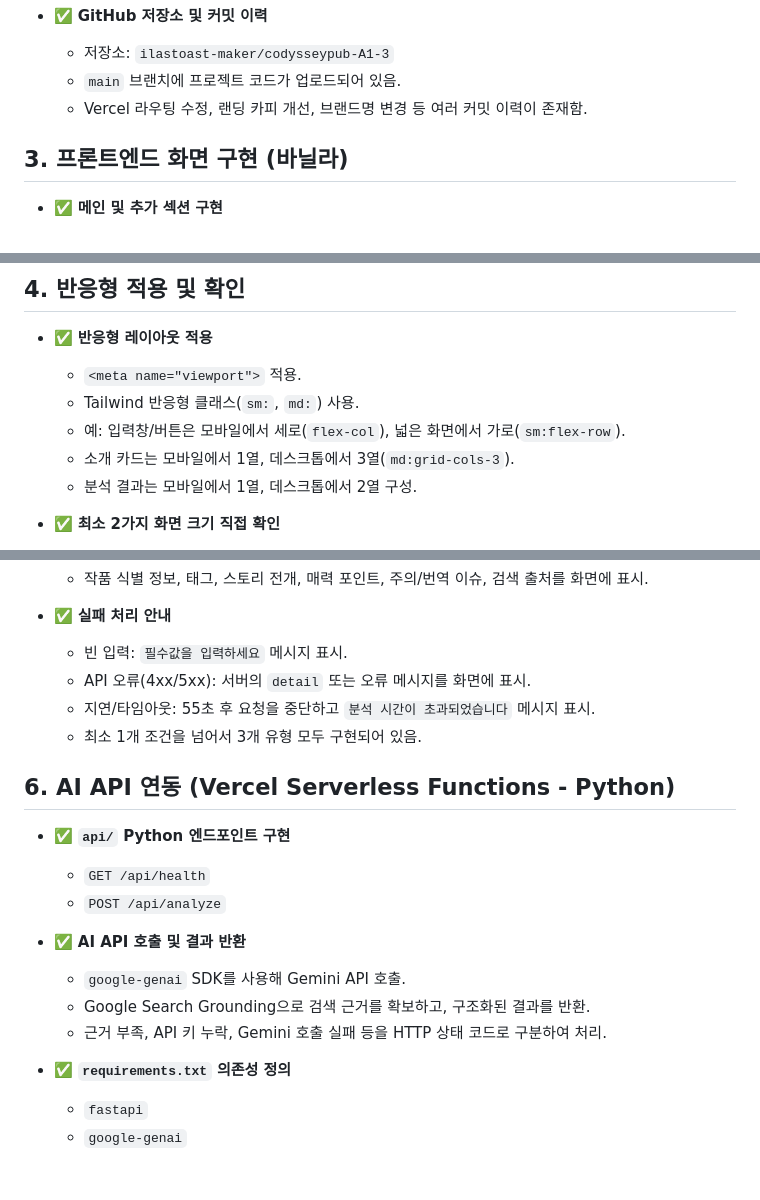
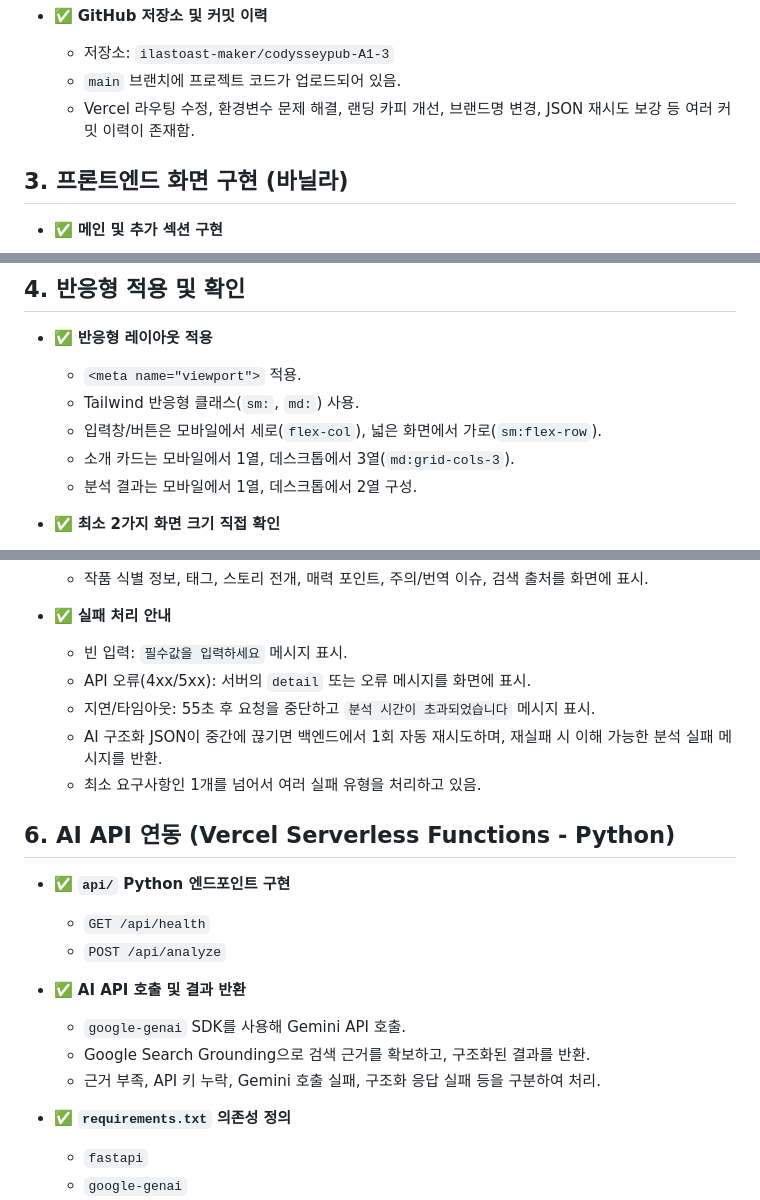
Before and after one commit to ilastoast-maker/codysseypub-A1-3, a Markdown page: A1-3/check_list.md, 3 parts joined by grey strips. GitHub-like rendering; blank space fills up the shorter version.

```diff
--- a/A1-3/check_list.md
+++ b/A1-3/check_list.md
@@ -45,7 +45,7 @@
 - ✅ **GitHub 저장소 및 커밋 이력**
   - 저장소: `ilastoast-maker/codysseypub-A1-3`
   - `main` 브랜치에 프로젝트 코드가 업로드되어 있음.
-  - Vercel 라우팅 수정, 랜딩 카피 개선, 브랜드명 변경 등 여러 커밋 이력이 존재함.
+  - Vercel 라우팅 수정, 환경변수 문제 해결, 랜딩 카피 개선, 브랜드명 변경, JSON 재시도 보강 등 여러 커밋 이력이 존재함.
 
 ## 3. 프론트엔드 화면 구현 (바닐라)
 
@@ -64,7 +64,7 @@
 - ✅ **반응형 레이아웃 적용**
   - `<meta name="viewport">` 적용.
   - Tailwind 반응형 클래스(`sm:`, `md:`) 사용.
-  - 예: 입력창/버튼은 모바일에서 세로(`flex-col`), 넓은 화면에서 가로(`sm:flex-row`).
+  - 입력창/버튼은 모바일에서 세로(`flex-col`), 넓은 화면에서 가로(`sm:flex-row`).
   - 소개 카드는 모바일에서 1열, 데스크톱에서 3열(`md:grid-cols-3`).
   - 분석 결과는 모바일에서 1열, 데스크톱에서 2열 구성.
 
@@ -85,7 +85,8 @@
   - 빈 입력: `필수값을 입력하세요` 메시지 표시.
   - API 오류(4xx/5xx): 서버의 `detail` 또는 오류 메시지를 화면에 표시.
   - 지연/타임아웃: 55초 후 요청을 중단하고 `분석 시간이 초과되었습니다` 메시지 표시.
-  - 최소 1개 조건을 넘어서 3개 유형 모두 구현되어 있음.
+  - AI 구조화 JSON이 중간에 끊기면 백엔드에서 1회 자동 재시도하며, 재실패 시 이해 가능한 분석 실패 메시지를 반환.
+  - 최소 요구사항인 1개를 넘어서 여러 실패 유형을 처리하고 있음.
 
 ## 6. AI API 연동 (Vercel Serverless Functions - Python)
 
@@ -96,7 +97,7 @@
 - ✅ **AI API 호출 및 결과 반환**
   - `google-genai` SDK를 사용해 Gemini API 호출.
   - Google Search Grounding으로 검색 근거를 확보하고, 구조화된 결과를 반환.
-  - 근거 부족, API 키 누락, Gemini 호출 실패 등을 HTTP 상태 코드로 구분하여 처리.
+  - 근거 부족, API 키 누락, Gemini 호출 실패, 구조화 응답 실패 등을 구분하여 처리.
 
 - ✅ **`requirements.txt` 의존성 정의**
   - `fastapi`
```
Also changed, not shown: other parts of A1-3/check_list.md (+27 -22 lines).
